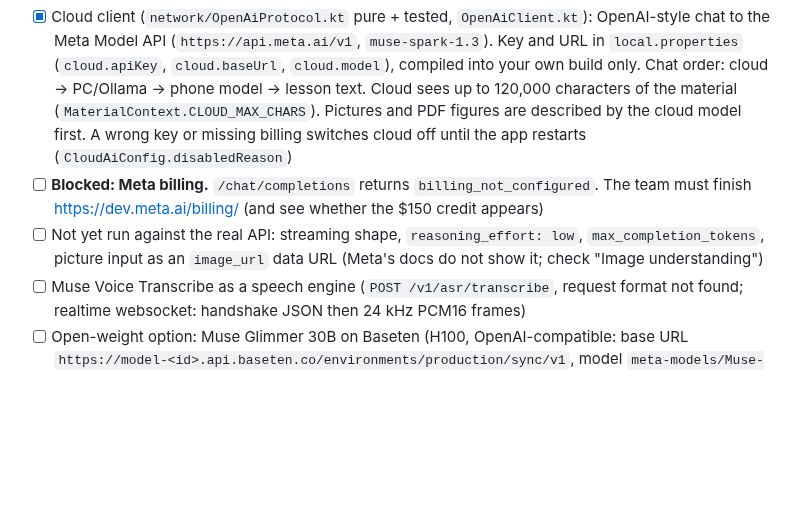
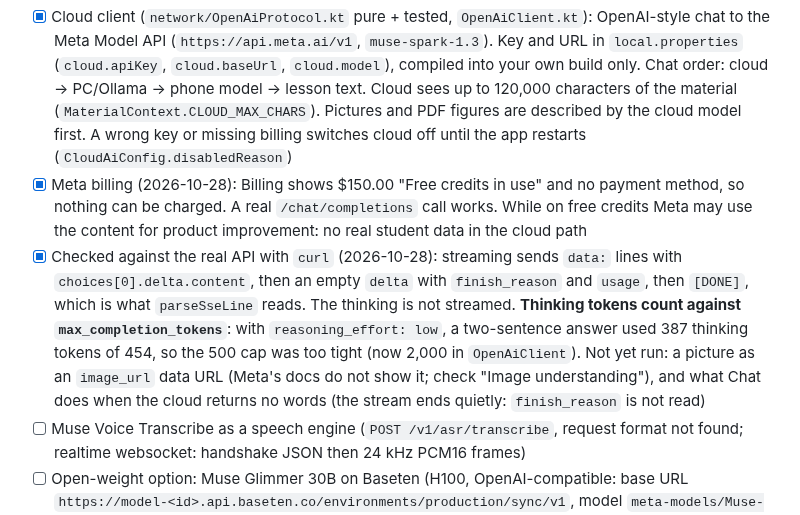
Before and after one commit to alekslime/Resonant-AI, a Markdown page: ROADMAP.md, the part around the change. Rendered like a GitHub page; blank space fills up the shorter version.

Commit message:
docs: Meta billing works; record the real streaming shape and the thinking-token finding

```diff
--- a/ROADMAP.md
+++ b/ROADMAP.md
@@ -131,8 +131,8 @@ Chat can answer with no PC: PC agent -> Ollama -> language model on the phone ->
 ## Meta hackathon (2026-10-28)
 Meta Global AI Developer Hackathon, Indie track, submissions due 2026-11-04 21:00 ET (about 03:00 on 5 Nov in Albania). Judging: Impact 30, Use of Meta AI tooling 25, Demo 25, Technical depth 20. Numbers come from third-party summaries: read the Official Rules.
 - [x] Cloud client (`network/OpenAiProtocol.kt` pure + tested, `OpenAiClient.kt`): OpenAI-style chat to the Meta Model API (`https://api.meta.ai/v1`, `muse-spark-1.3`). Key and URL in `local.properties` (`cloud.apiKey`, `cloud.baseUrl`, `cloud.model`), compiled into your own build only. Chat order: cloud -> PC/Ollama -> phone model -> lesson text. Cloud sees up to 120,000 characters of the material (`MaterialContext.CLOUD_MAX_CHARS`). Pictures and PDF figures are described by the cloud model first. A wrong key or missing billing switches cloud off until the app restarts (`CloudAiConfig.disabledReason`)
-- [ ] **Blocked: Meta billing.** `/chat/completions` returns `billing_not_configured`. The team must finish https://dev.meta.ai/billing/ (and see whether the $150 credit appears)
-- [ ] Not yet run against the real API: streaming shape, `reasoning_effort: low`, `max_completion_tokens`, picture input as an `image_url` data URL (Meta's docs do not show it; check "Image understanding")
+- [x] Meta billing (2026-10-28): Billing shows $150.00 "Free credits in use" and no payment method, so nothing can be charged. A real `/chat/completions` call works. While on free credits Meta may use the content for product improvement: no real student data in the cloud path
+- [x] Checked against the real API with `curl` (2026-10-28): streaming sends `data:` lines with `choices[0].delta.content`, then an empty `delta` with `finish_reason` and `usage`, then `[DONE]`, which is what `parseSseLine` reads. The thinking is not streamed. **Thinking tokens count against `max_completion_tokens`**: with `reasoning_effort: low`, a two-sentence answer used 387 thinking tokens of 454, so the 500 cap was too tight (now 2,000 in `OpenAiClient`). Not yet run: a picture as an `image_url` data URL (Meta's docs do not show it; check "Image understanding"), and what Chat does when the cloud returns no words (the stream ends quietly: `finish_reason` is not read)
 - [ ] Muse Voice Transcribe as a speech engine (`POST /v1/asr/transcribe`, request format not found; realtime websocket: handshake JSON then 24 kHz PCM16 frames)
 - [ ] Open-weight option: Muse Glimmer 30B on Baseten (H100, OpenAI-compatible: base URL `https://model-<id>.api.baseten.co/environments/production/sync/v1`, model `meta-models/Muse-Glimmer-30B`). Same client: only the three `cloud.*` lines change
 - [ ] Modal proxy so a demo APK needs no key; demo video; short write-up; test with a blind or low-vision student; confirm the teammate was accepted individually
```
